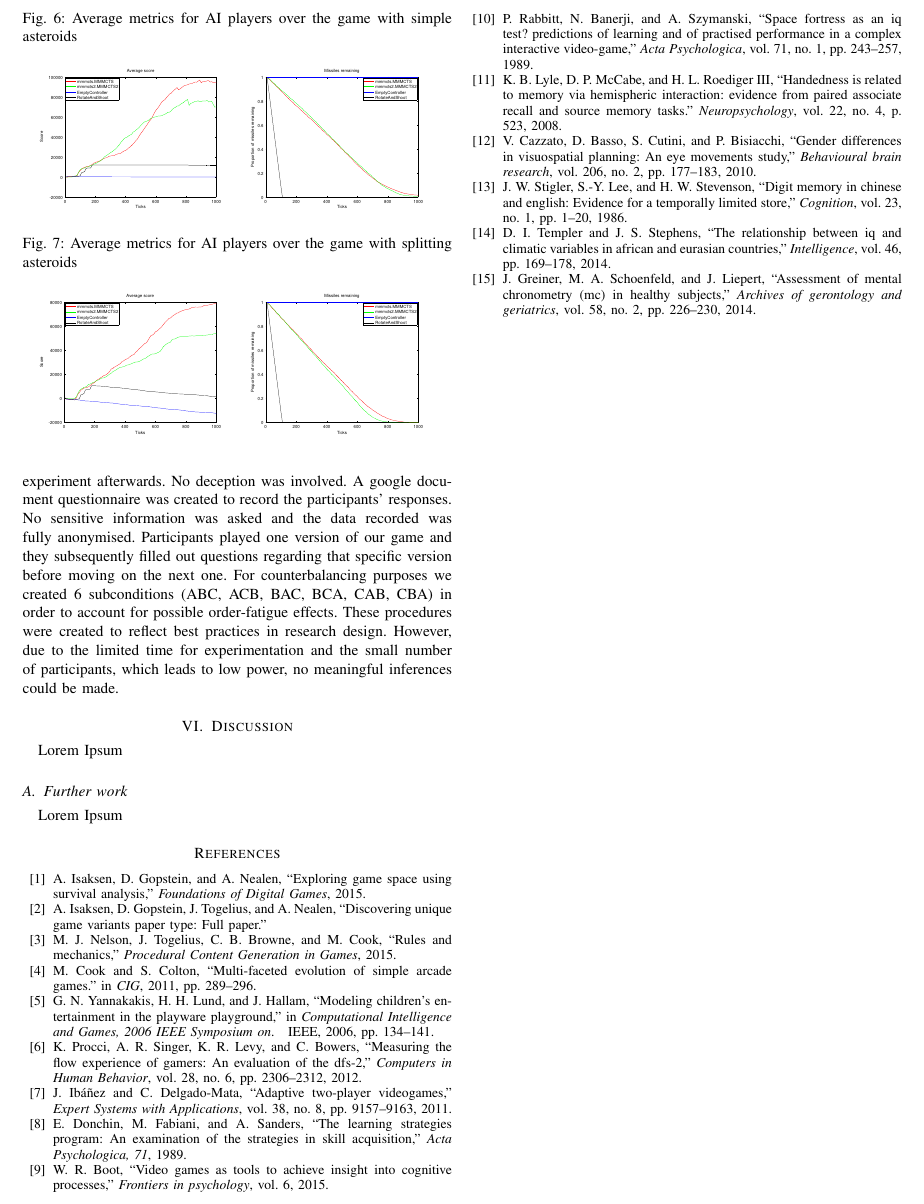
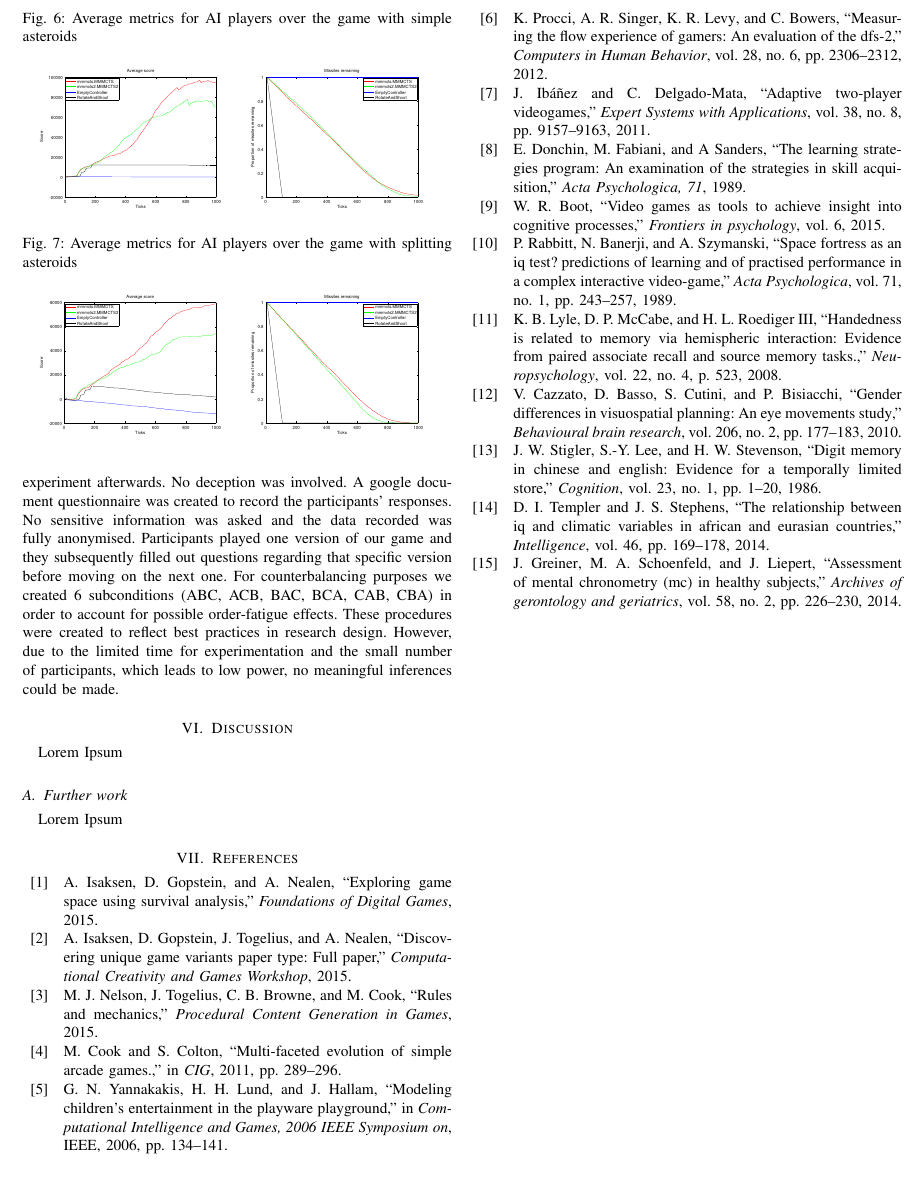
Before and after one commit to abiaco/iggi_gd2, a LaTeX paper (report/GD2.tex, which reads report/GD2_bib.bib): part of page 3 of 3, cut so that both start at the same text, the shorter picture padded with empty space. Compiled offline with pdfLaTeX.

Commit message:
Fixed the bibliography

```diff
--- a/report/GD2.tex
+++ b/report/GD2.tex
@@ -1,14 +1,14 @@
 \documentclass[9pt]{IEEEtran}
 
 \usepackage{graphicx}
-\usepackage{caption}
 \usepackage{subcaption}
 \usepackage{pdfpages}
-\usepackage[noadjust]{cite}
-
 
 \title{AI-guided game design}
 \author{Matthew Bedder, Andrei Iacob, Athanasios Kokkinakis, Mihail Morosan}
+
+\usepackage[backend=bibtex, style=ieee]{biblatex}
+\addbibresource{GD2_bib.bib}
 
 \begin{document}
 \maketitle
@@ -31,7 +31,6 @@
 \section{Discussion}
 \input{GD2_6_Discussion}
 
-\bibliographystyle{IEEEtran}
-\bibliography{GD2_bib}
+\printbibliography[heading=bibnumbered]
 
 \end{document}
--- a/report/GD2_bib.bib
+++ b/report/GD2_bib.bib
@@ -7,7 +7,9 @@
 
 @article{isaksendiscovering,
   title={Discovering Unique Game Variants Paper type: Full Paper},
-  author={Isaksen, Aaron and Gopstein, Dan and Togelius, Julian and Nealen, Andy}
+  author={Isaksen, Aaron and Gopstein, Dan and Togelius, Julian and Nealen, Andy},
+  journal={Computational Creativity and Games Workshop},
+  year={2015}
 }
 
 @article{nelson2015rules,
```
